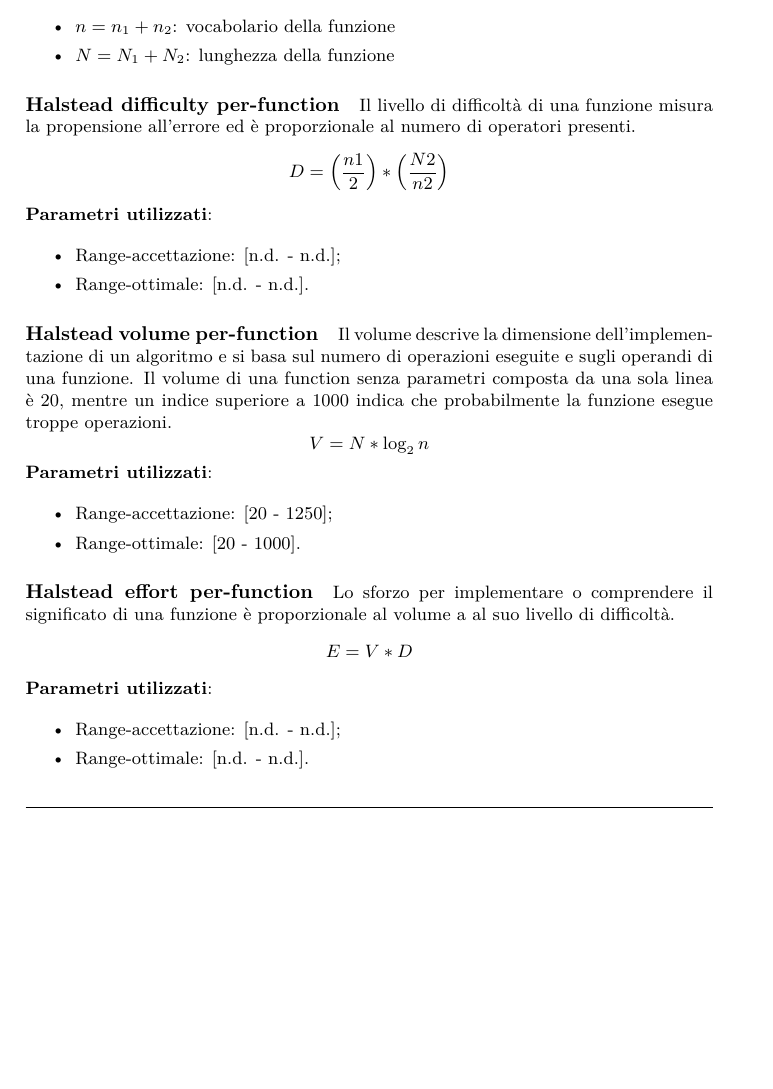
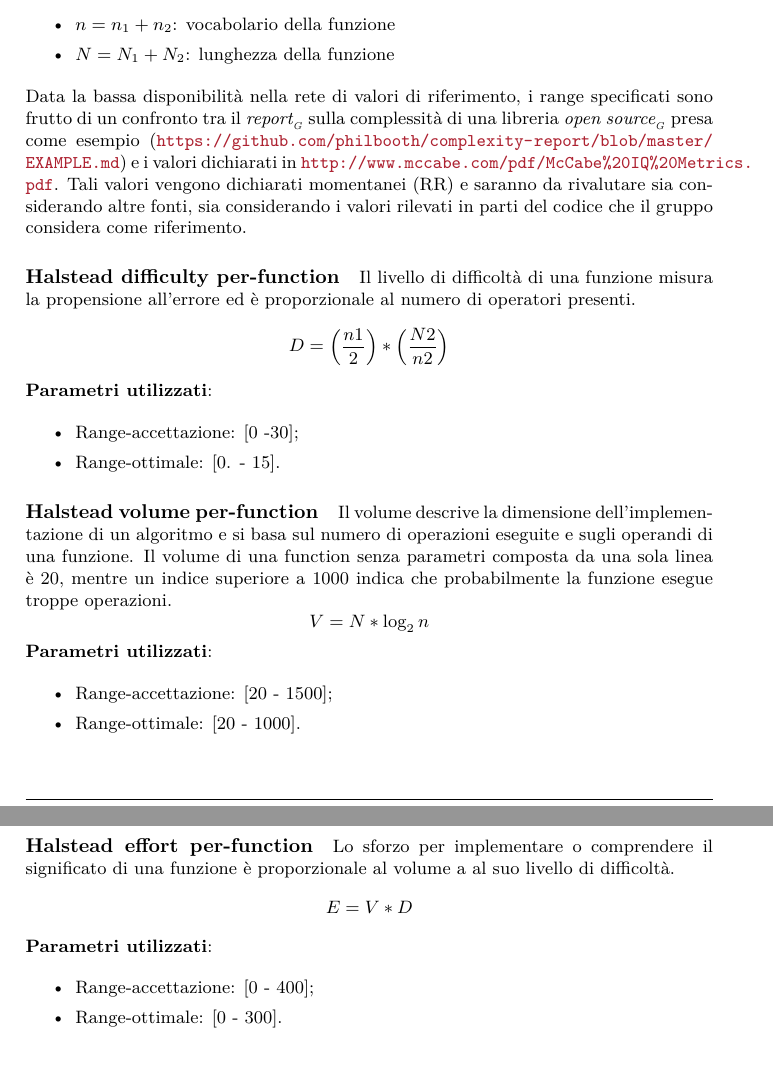
Before and after one commit to steakholders/docs, a LaTeX document (documenti/PianoDiQualifica/PianoDiQualifica.tex, which reads documenti/PianoDiQualifica/capitolo-visione-generale.tex): part of page 15 of 17 before the commit and two parts of pages 15 and 16 of 18 after it, the two joined at a grey line, cut so that both start at the same text, the shorter picture padded with empty space. Compiled offline with pdfLaTeX.

Commit message:
aggiunte valori range Halstead e fonti, cancellato il section Metodi già commentato

```diff
--- a/documenti/PianoDiQualifica/capitolo-visione-generale.tex
+++ b/documenti/PianoDiQualifica/capitolo-visione-generale.tex
@@ -312,6 +312,8 @@ La speranza è che dei buoni processi portino ad un buon software.
 				\item $n = n_1 + n_2$: vocabolario della funzione
 				\item $N = N_1 + N_2$: lunghezza della funzione
 			\end{itemize}
+			Data la bassa disponibilità nella rete di valori di riferimento, i range specificati sono frutto di un confronto tra il \glossario{report} sulla complessità di una libreria \glossario{open source} presa come esempio (\url{https://github.com/philbooth/complexity-report/blob/master/EXAMPLE.md}) e i valori dichiarati in \url{http://www.mccabe.com/pdf/McCabe\%20IQ\%20Metrics.pdf}. Tali valori vengono dichiarati momentanei (RR) e saranno da rivalutare sia considerando altre fonti, sia considerando i valori rilevati in parti del codice che il gruppo considera come riferimento. %TODO nelle Revisioni successive vanno controllati o aggiornati!
+
 
 			\subparagraph{Halstead difficulty per-function}
 			Il livello di difficoltà di una funzione misura la propensione all'errore ed è proporzionale al numero di operatori presenti.
@@ -320,10 +322,9 @@ La speranza è che dei buoni processi portino ad un buon software.
 			 \]
 			\textbf{Parametri utilizzati}:
 			\begin{itemize}
-				\item Range-accettazione: [n.d. - n.d.];
-				\item Range-ottimale: [n.d. - n.d.].
+				\item Range-accettazione: [0 -30];
+				\item Range-ottimale: [0. - 15].
 			\end{itemize}
-
 
 			\subparagraph{Halstead volume per-function}
 			Il volume descrive la dimensione dell'implementazione di un algoritmo e si basa sul numero di operazioni eseguite e sugli operandi di una funzione. Il volume di una function senza parametri composta da una sola linea è 20, mentre un indice superiore a 1000 indica che probabilmente la funzione esegue troppe operazioni.
@@ -332,7 +333,7 @@ La speranza è che dei buoni processi portino ad un buon software.
 			\]
 			\textbf{Parametri utilizzati}:
 			\begin{itemize}
-				\item Range-accettazione: [20 - 1250];
+				\item Range-accettazione: [20 - 1500];
 				\item Range-ottimale: [20 - 1000].
 			\end{itemize}
 
@@ -344,12 +345,6 @@ La speranza è che dei buoni processi portino ad un buon software.
 			\]
 			\textbf{Parametri utilizzati}:
 			\begin{itemize}
-				\item Range-accettazione: [n.d. - n.d.];
-				\item Range-ottimale: [n.d. - n.d.].
+				\item Range-accettazione: [0 - 400];
+				\item Range-ottimale: [0 - 300].
 			\end{itemize}
-
-
-
-
-
-%	\subsection{Metodi}
```
